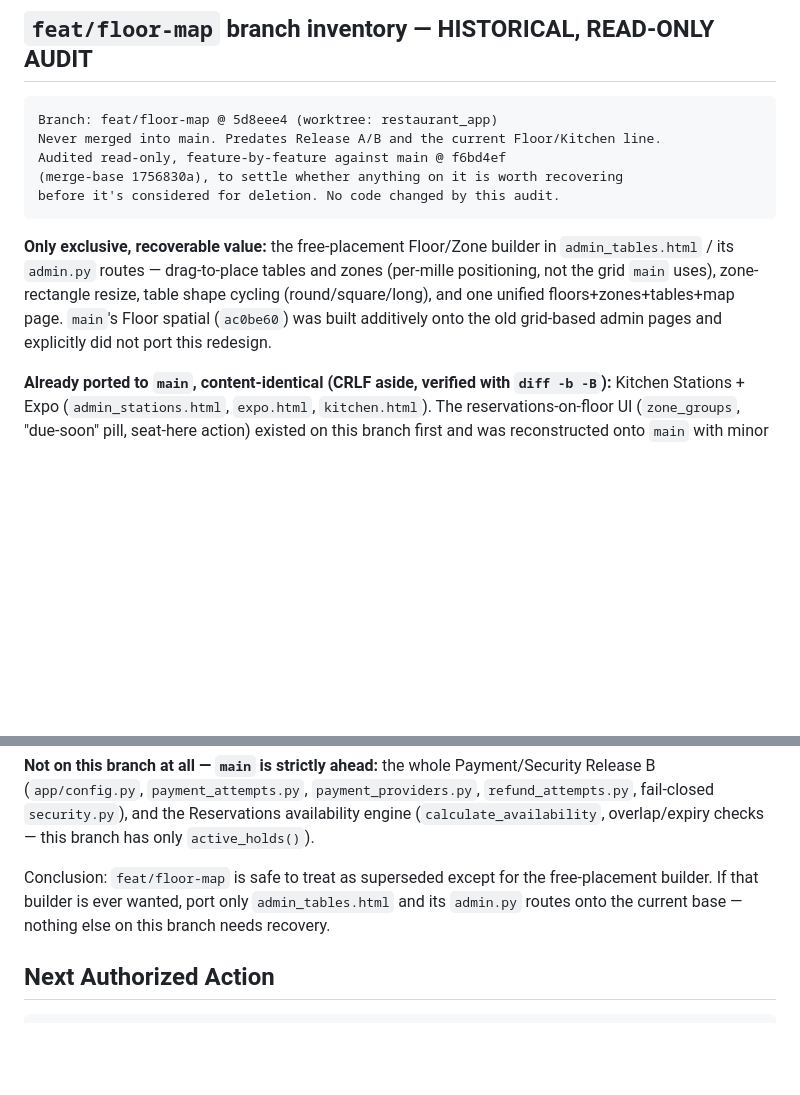
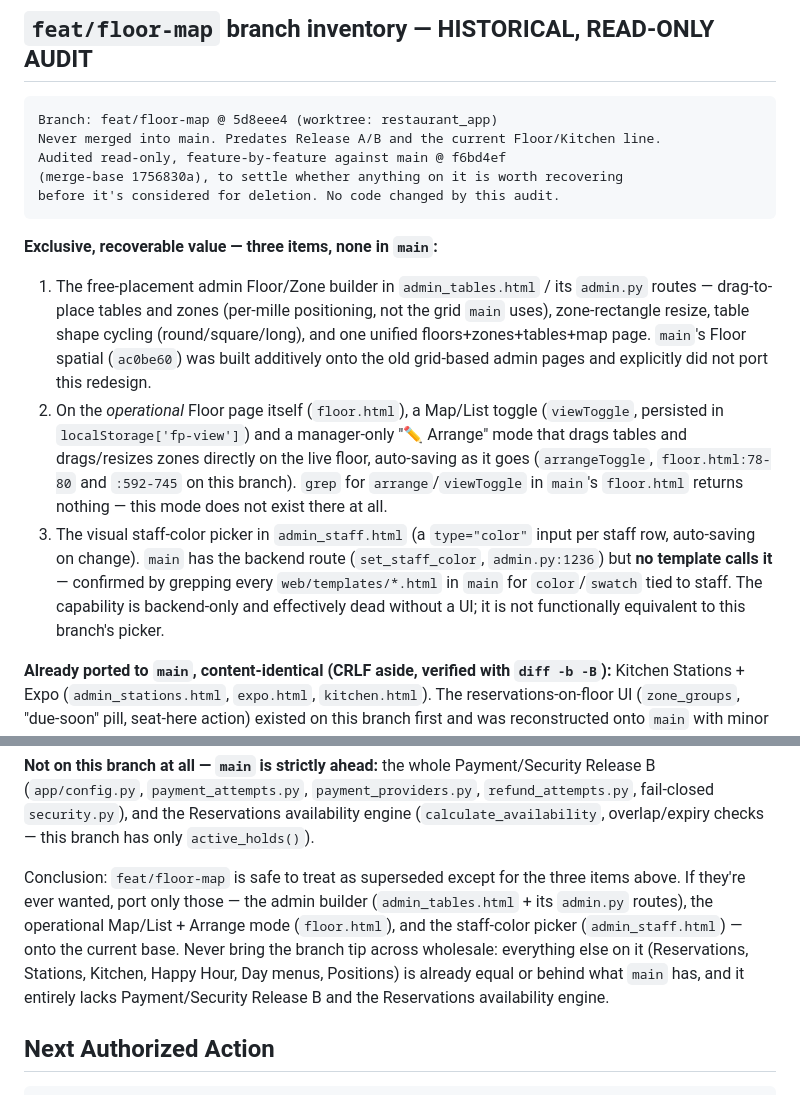
Before and after one commit to edson-naves/restaurant-app, a Markdown page: docs/03_CURRENT_WORK.md, 2 parts joined by grey strips. Drawn GitHub-style; blank space fills up the shorter version.

Commit message:
docs(governance): correct feat/floor-map audit — two missed exclusive items
The first pass only checked the admin table/zone builder. Missed two more
things this branch has that main lacks: the operational Floor page's
Map/List toggle + manager Arrange mode (drag tables/zones live, not just
in admin), and the visual staff-color picker in admin_staff.html — main's
set_staff_color route has no template that calls it, so it isn't a real
equivalent. Both confirmed absent from main by grep.

Co-Authored-By: Claude Sonnet 5 <noreply@anthropic.com>

````diff
--- a/docs/03_CURRENT_WORK.md
+++ b/docs/03_CURRENT_WORK.md
@@ -761,12 +761,27 @@ Audited read-only, feature-by-feature against main @ f6bd4ef
 before it's considered for deletion. No code changed by this audit.
 ```
 
-**Only exclusive, recoverable value:** the free-placement Floor/Zone builder in
-`admin_tables.html` / its `admin.py` routes — drag-to-place tables and zones
-(per-mille positioning, not the grid `main` uses), zone-rectangle resize, table
-shape cycling (round/square/long), and one unified floors+zones+tables+map
-page. `main`'s Floor spatial (`ac0be60`) was built additively onto the old
-grid-based admin pages and explicitly did not port this redesign.
+**Exclusive, recoverable value — three items, none in `main`:**
+
+1. The free-placement admin Floor/Zone builder in `admin_tables.html` / its
+   `admin.py` routes — drag-to-place tables and zones (per-mille positioning,
+   not the grid `main` uses), zone-rectangle resize, table shape cycling
+   (round/square/long), and one unified floors+zones+tables+map page. `main`'s
+   Floor spatial (`ac0be60`) was built additively onto the old grid-based
+   admin pages and explicitly did not port this redesign.
+2. On the *operational* Floor page itself (`floor.html`), a Map/List toggle
+   (`viewToggle`, persisted in `localStorage['fp-view']`) and a manager-only
+   "✏️ Arrange" mode that drags tables and drags/resizes zones directly on the
+   live floor, auto-saving as it goes (`arrangeToggle`, `floor.html:78-80` and
+   `:592-745` on this branch). `grep` for `arrange`/`viewToggle` in `main`'s
+   `floor.html` returns nothing — this mode does not exist there at all.
+3. The visual staff-color picker in `admin_staff.html` (a `type="color"` input
+   per staff row, auto-saving on change). `main` has the backend route
+   (`set_staff_color`, `admin.py:1236`) but **no template calls it** —
+   confirmed by grepping every `web/templates/*.html` in `main` for
+   `color`/`swatch` tied to staff. The capability is backend-only and
+   effectively dead without a UI; it is not functionally equivalent to this
+   branch's picker.
 
 **Already ported to `main`, content-identical (CRLF aside, verified with
 `diff -b -B`):** Kitchen Stations + Expo (`admin_stations.html`, `expo.html`,
@@ -786,9 +801,14 @@ the Reservations availability engine (`calculate_availability`, overlap/expiry
 checks — this branch has only `active_holds()`).
 
 Conclusion: `feat/floor-map` is safe to treat as superseded except for the
-free-placement builder. If that builder is ever wanted, port only
-`admin_tables.html` and its `admin.py` routes onto the current base — nothing
-else on this branch needs recovery.
+three items above. If they're ever wanted, port only those — the admin
+builder (`admin_tables.html` + its `admin.py` routes), the operational
+Map/List + Arrange mode (`floor.html`), and the staff-color picker
+(`admin_staff.html`) — onto the current base. Never bring the branch tip
+across wholesale: everything else on it (Reservations, Stations, Kitchen,
+Happy Hour, Day menus, Positions) is already equal or behind what `main`
+has, and it entirely lacks Payment/Security Release B and the Reservations
+availability engine.
 
 ## Next Authorized Action
 
````
